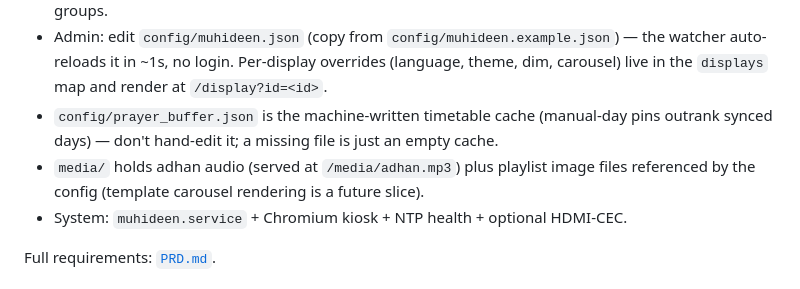
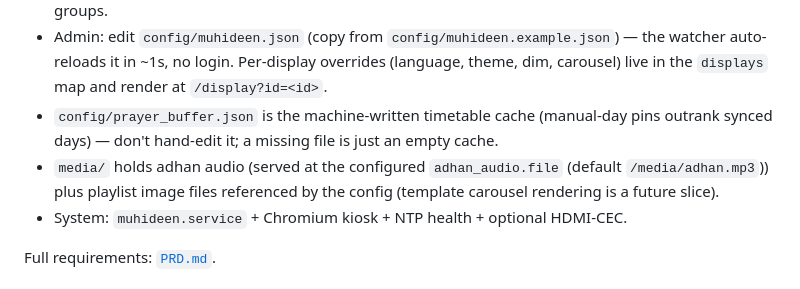
Before and after one commit to nexusnv/muhideen, a Markdown page: README.md, the part around the change. GitHub-like rendering.

Commit message:
docs: save semantics are hot-vs-restart, adhan file honored

```diff
--- a/README.md
+++ b/README.md
@@ -18,7 +18,7 @@ In active development. The backend serves prayer state from hand-edited JSON fil
 * Carousel for announcements (auto-hidden around prayer), sandboxed community themes, display groups.
 * Admin: edit `config/muhideen.json` (copy from `config/muhideen.example.json`) — the watcher auto-reloads it in ~1s, no login. Per-display overrides (language, theme, dim, carousel) live in the `displays` map and render at `/display?id=<id>`.
 * `config/prayer_buffer.json` is the machine-written timetable cache (manual-day pins outrank synced days) — don't hand-edit it; a missing file is just an empty cache.
-* `media/` holds adhan audio (served at `/media/adhan.mp3`) plus playlist image files referenced by the config (template carousel rendering is a future slice).
+* `media/` holds adhan audio (served at the configured `adhan_audio.file` (default `/media/adhan.mp3`)) plus playlist image files referenced by the config (template carousel rendering is a future slice).
 * System: `muhideen.service` + Chromium kiosk + NTP health + optional HDMI-CEC.
 
 Full requirements: [`PRD.md`](PRD.md).
```
Also changed, not shown: ARCHITECTURE.md (+1 -1 lines), docs/deployment.md (+17 -0 lines).
